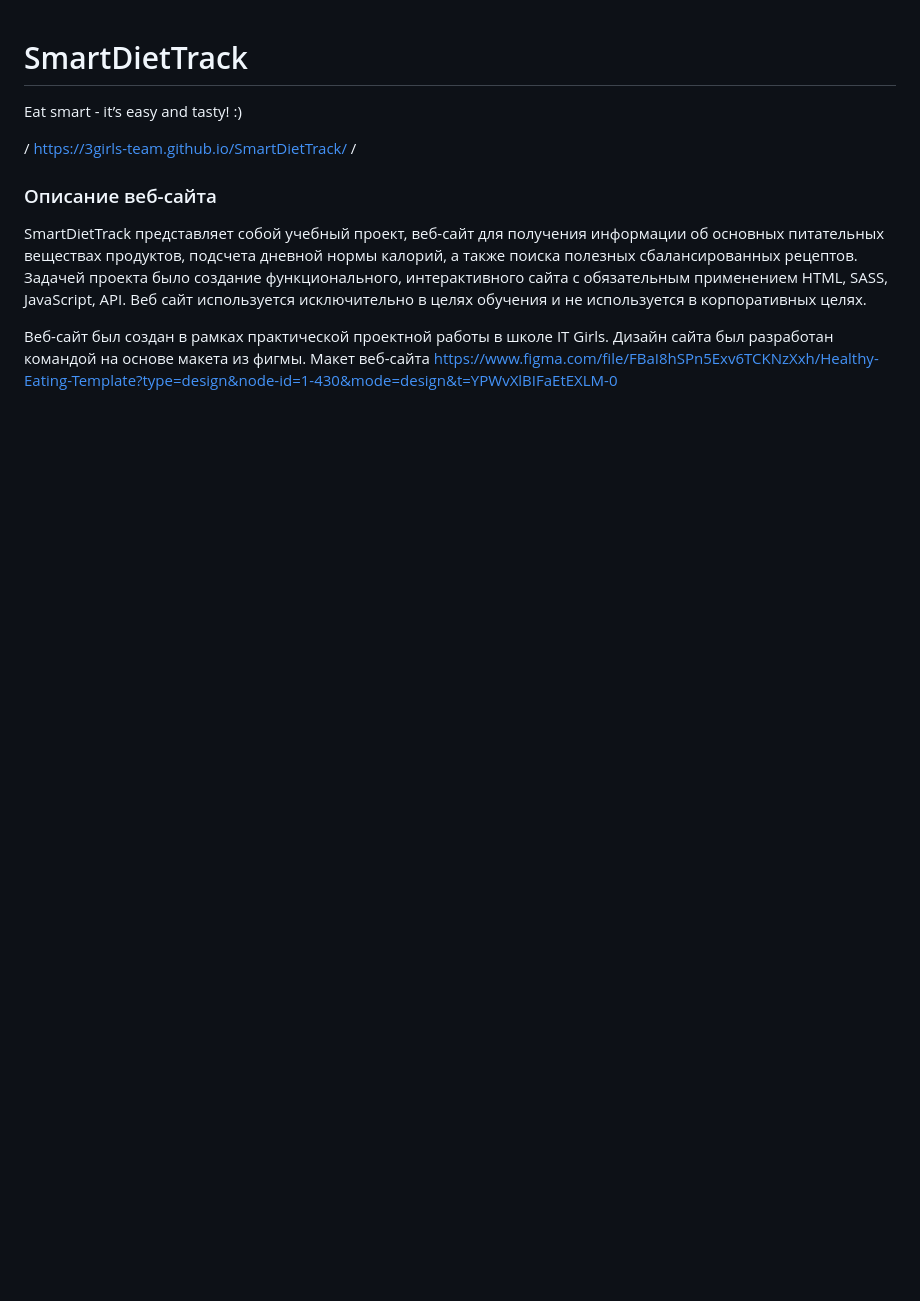
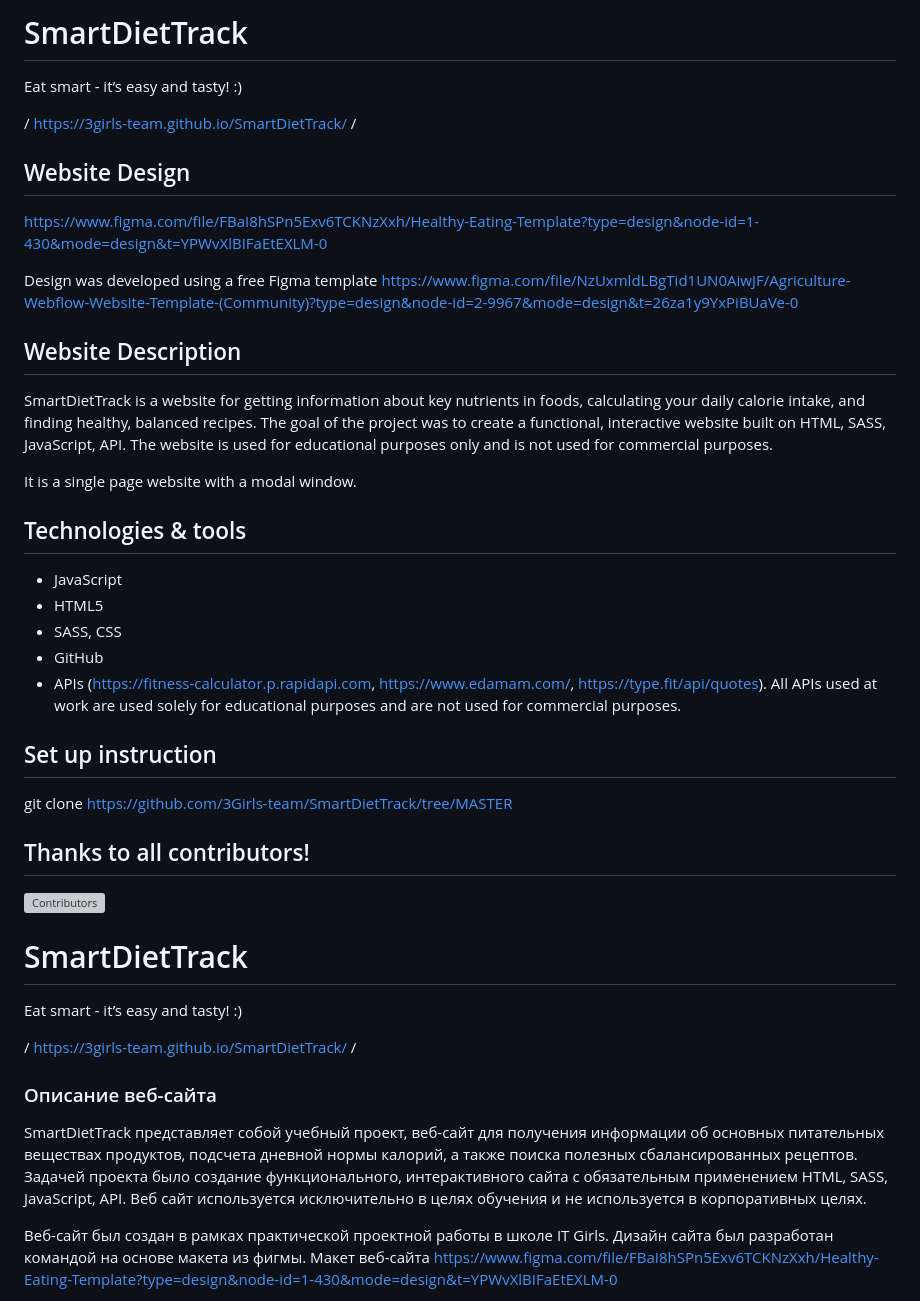
Before and after one commit to 3Girls-team/SmartDietTrack, a Markdown page: README.md, the part around the change. Drawn GitHub-style; blank space fills up the shorter version; grey boxes are pictures that could not be loaded.

```diff
--- a/README.md
+++ b/README.md
@@ -1,3 +1,43 @@
+# SmartDietTrack
+Eat smart - it’s easy and tasty! :)
+
+/ https://3girls-team.github.io/SmartDietTrack/ /
+
+## Website Design
+https://www.figma.com/file/FBaI8hSPn5Exv6TCKNzXxh/Healthy-Eating-Template?type=design&node-id=1-430&mode=design&t=YPWvXlBIFaEtEXLM-0
+
+Design was developed using a free Figma template https://www.figma.com/file/NzUxmldLBgTid1UN0AiwJF/Agriculture-Webflow-Website-Template-(Community)?type=design&node-id=2-9967&mode=design&t=26za1y9YxPiBUaVe-0
+
+## Website Description
+
+SmartDietTrack is a website for getting information about key nutrients in foods, calculating your daily calorie intake, and finding healthy, balanced recipes.
+The goal of the project was to create a functional, interactive website built on HTML, SASS, JavaScript, API.
+The website is used for educational purposes only and is not used for commercial purposes.
+
+It is a single page website with a modal window.
+
+
+## Technologies & tools
+
+* JavaScript
+* HTML5
+* SASS, CSS
+* GitHub
+* APIs (https://fitness-calculator.p.rapidapi.com, https://www.edamam.com/,   https://type.fit/api/quotes). All APIs used at work are used solely for educational purposes and are not used for commercial purposes.
+
+
+## Set up instruction
+
+git clone https://github.com/3Girls-team/SmartDietTrack/tree/MASTER
+
+## Thanks to all contributors!
+
+[![Contributors](https://contrib.rocks/image?repo=3Girls-team/SmartDietTrack)](https://github.com/3Girls-team/SmartDietTrack/graphs/contributors)
+
+
+
+
+
 # SmartDietTrack
 Eat smart - it’s easy and tasty! :)
 
```
